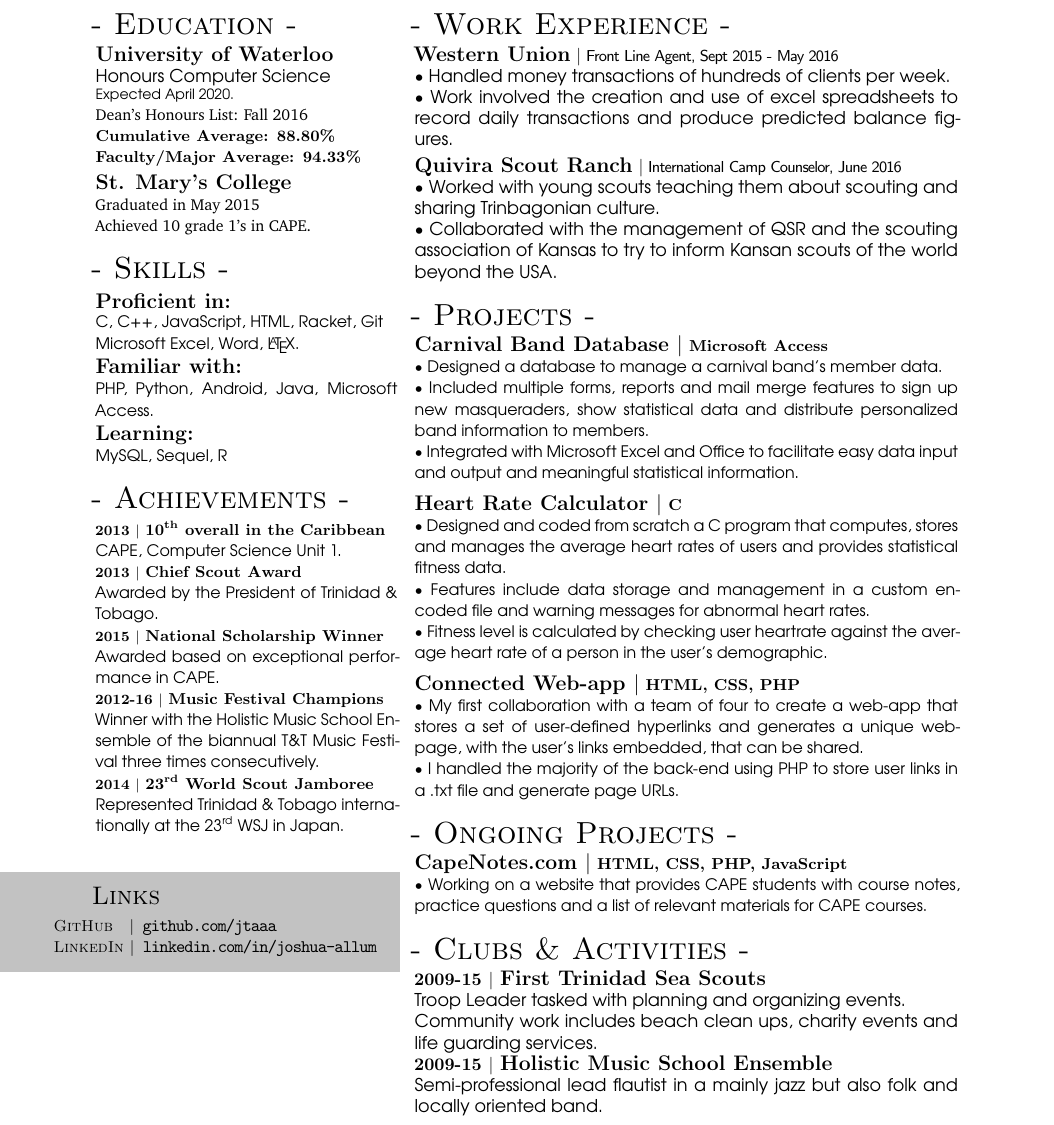
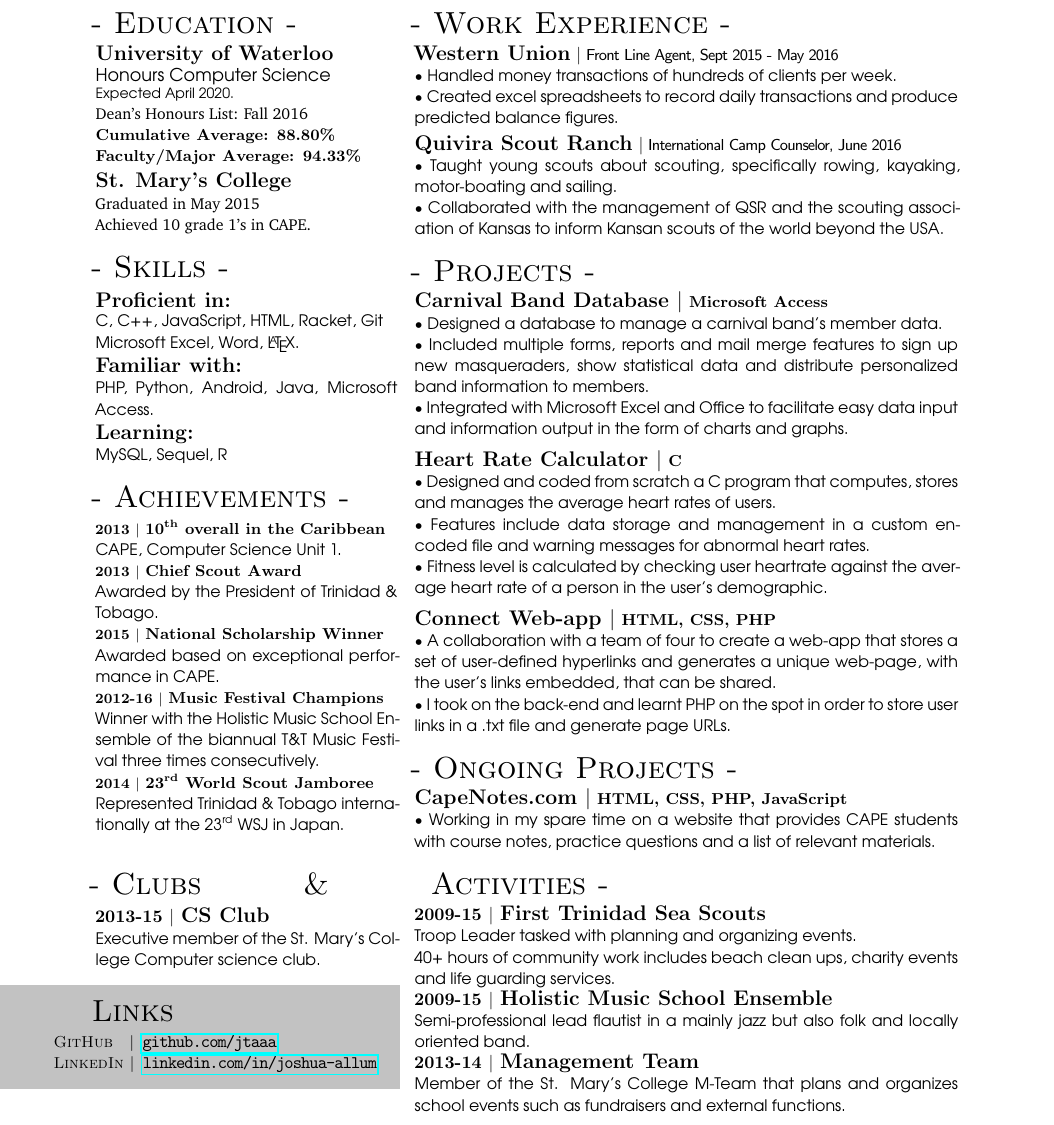
Before and after one commit to jtaaa/Resume, a LaTeX document (main.tex): part of the page, cut so that both start at the same text. Compiled offline with pdfLaTeX.

Commit message:
Stretch Clubs & Activities across both colomns and add CS Club

```diff
--- a/main.tex
+++ b/main.tex
@@ -5,6 +5,7 @@
 \usepackage{framed}
 \usepackage{lipsum}
 \usepackage{vwcol}
+\usepackage{hyperref}
 \usepackage[letterspace=-50]{microtype}
 \definecolor{shadecolor}{rgb}{0.76,0.76,0.76}
 \setlength{\parindent}{0cm}
@@ -79,17 +81,20 @@ Faculty/Major Average: 94.33\%}
 {\small\fontfamily{qag}\selectfont Represented Trinidad \& Tobago internationally at the 23\ts{rd} WSJ in Japan.}
 \bigskip
 
+\vspace{10mm}
+{\sffamily\bf 2013-15 $|$ {\large CS Club}}\par
+{\small\fontfamily{qag}\selectfont Executive member of the St. Mary's College Computer science club.}
+
 %---------------------------------------%
 % Links
 %---------------------------------------%
 \makebox[0.67\linewidth][c]{
     \parbox{0.38\paperwidth}{
         \begin{shaded*}
-            \hspace{0.6in}{\Large\sc Links} \smallskip\par
-            \hspace{0.3in}{\small\sffamily\sc GitHub \hspace{2.12mm}$|$ {\tt\normalsize\lsstyle github.com/jtaaa}}\par
-            \hspace{0.3in}{\small\sffamily\sc LinkedIn $|$ {\tt\normalsize\lsstyle linkedin.com/in/joshua-allum}}\par
-        \end{shaded*}}} \par
-
+            \hspace{0.6in}{\LARGE\sc Links} \smallskip\par
+            \hspace{0.3in}{\small\sffamily\sc GitHub \hspace{2.12mm}$|$ {\tt\normalsize\lsstyle \href{https://github.com/jtaaa}{github.com/jtaaa}}}\par
+            \hspace{0.3in}{\small\sffamily\sc LinkedIn $|$ {\tt\normalsize\lsstyle \href{https://www.linkedin.com/in/joshua-allum/}{linkedin.com/in/joshua-allum}}}\par
+        \end{shaded*}}}
 
 \end{minipage}
 \hfill
@@ -101,13 +106,14 @@ Faculty/Major Average: 94.33\%}
 {\LARGE\sc - Work Experience -} \smallskip\par
 {\large\sffamily\bf Western Union} $|$
 {\small\sffamily\lsstyle Front Line Agent, Sept 2015 - May 2016} \par
-{\fontfamily{qag}\selectfont\textbullet\ Handled money transactions of hundreds of clients per week.\\
-\textbullet\ Work involved the creation and use of excel spreadsheets to record daily transactions and produce predicted balance figures.}
+{\small\fontfamily{qag}\selectfont\textbullet\ Handled money transactions of hundreds of clients per week.\\
+\textbullet\ Created excel spreadsheets to record daily transactions and produce predicted balance figures.}
 \smallskip
 
 {\large\sffamily\bf Quivira Scout Ranch} $|$
 {\small\sffamily\lsstyle International Camp Counselor, June 2016} \par
-{\fontfamily{qag}\selectfont\textbullet\  Worked with young scouts teaching them about scouting and sharing Trinbagonian culture.\\\textbullet\  Collaborated with the management of QSR and the scouting association of Kansas to try to inform Kansan scouts of the world beyond the USA.} \par
+{\small\fontfamily{qag}\selectfont\textbullet\ Taught young scouts about scouting, specifically rowing, kayaking, motor-boating and sailing.
+\\\textbullet\  Collaborated with the management of QSR and the scouting association of Kansas to inform Kansan scouts of the world beyond the USA.} \par
 \bigskip
 
 %---------------------------------------%
@@ -117,32 +123,42 @@ Faculty/Major Average: 94.33\%}
 {\sffamily\bf\small {\large Carnival Band Database $|$} Microsoft Access}\par
 {\small\fontfamily{qag}\selectfont\textbullet\ Designed a database to manage a carnival band's member data.\\
 \textbullet\ Included multiple forms, reports and mail merge features to sign up new masqueraders, show statistical data and distribute personalized band information to members.\\
-\textbullet\ Integrated with Microsoft Excel and Office to facilitate easy data input and output and meaningful statistical information.}\par
+\textbullet\ Integrated with Microsoft Excel and Office to facilitate easy data input and information output in the form of charts and graphs.}
 \medskip
 
 {\sffamily\bf\small {\large Heart Rate Calculator $|$} C}\par
-{\small\fontfamily{qag}\selectfont\textbullet\ Designed and coded from scratch a C program that computes, stores and manages the average heart rates of users and provides statistical fitness data. \\
+{\small\fontfamily{qag}\selectfont\textbullet\ Designed and coded from scratch a C program that computes, stores and manages the average heart rates of users. \\
 \textbullet\ Features include data storage and management in a custom encoded file and warning messages for abnormal heart rates.\\
 \textbullet\ Fitness level is calculated by checking user heartrate against the average heart rate of a person in the user's demographic.}\par
 \medskip
 
-{\sffamily\bf\small {\large Connected Web-app $|$} HTML, CSS, PHP}\par
-{\small\fontfamily{qag}\selectfont\textbullet\ My first collaboration with a team of four to create a web-app that stores a set of user-defined hyperlinks and generates a unique web-page, with the user's links embedded, that can be shared.\\
-\textbullet\ I handled the majority of the back-end using PHP to store user links in a .txt file and generate page URLs.}\par
+{\sffamily\bf\small {\large Connect Web-app $|$} HTML, CSS, PHP}\par
+{\small\fontfamily{qag}\selectfont\textbullet\ A collaboration with a team of four to create a web-app that stores a set of user-defined hyperlinks and generates a unique web-page, with the user's links embedded, that can be shared.\\
+\textbullet\ I took on the back-end and learnt PHP on the spot in order to store user links in a .txt file and generate page URLs.}\par
 \bigskip
 
+
+%---------------------------------------%
+% Ongoing Projects
+%---------------------------------------%
 {\LARGE\sc - Ongoing Projects -} \smallskip\par
 {\sffamily\bf\small {\large CapeNotes.com $|$} HTML, CSS, PHP, JavaScript}\par
-{\small\fontfamily{qag}\selectfont\textbullet\ Working on a website that provides CAPE students with course notes, practice questions and a list of relevant materials for CAPE courses.}\par
+{\small\fontfamily{qag}\selectfont\textbullet\ Working in my spare time on a website that provides CAPE students with course notes, practice questions and a list of relevant materials.}\par
 \bigskip
 
-{\LARGE\sc - Clubs \& Activities -} \smallskip\par
+
+%---------------------------------------%
+% Clubs & Activities
+%---------------------------------------%
+\hspace{-6.5cm}{\LARGE\sc - Clubs\hspace{1.8cm} \&\hspace{1.8cm} Activities -} \smallskip\par
 {\sffamily\bf 2009-15 $|$ {\large First Trinidad Sea Scouts}}\par
-{\fontfamily{qag}\selectfont Troop Leader tasked with planning and organizing events.\\
-Community work includes beach clean ups, charity events and life guarding services.}\par
+{\small\fontfamily{qag}\selectfont Troop Leader tasked with planning and organizing events.\\
+40+ hours of community work includes beach clean ups, charity events and life guarding services.}\par
 {\sffamily\bf 2009-15 $|$ {\large Holistic Music School Ensemble}}\par
-{\fontfamily{qag}\selectfont Semi-professional lead flautist in a mainly
+{\small\fontfamily{qag}\selectfont Semi-professional lead flautist in a mainly
 jazz but also folk and locally oriented band.}\par
+{\sffamily\bf 2013-14 $|$ {\large Management Team}}\par
+{\small\fontfamily{qag}\selectfont Member of the St. Mary's College M-Team that plans and organizes school events such as fundraisers and external functions.}\par
 
 \end{minipage}
 
```
Also changed, not shown: Resume.pdf, main.tex (1 more changed lines).
